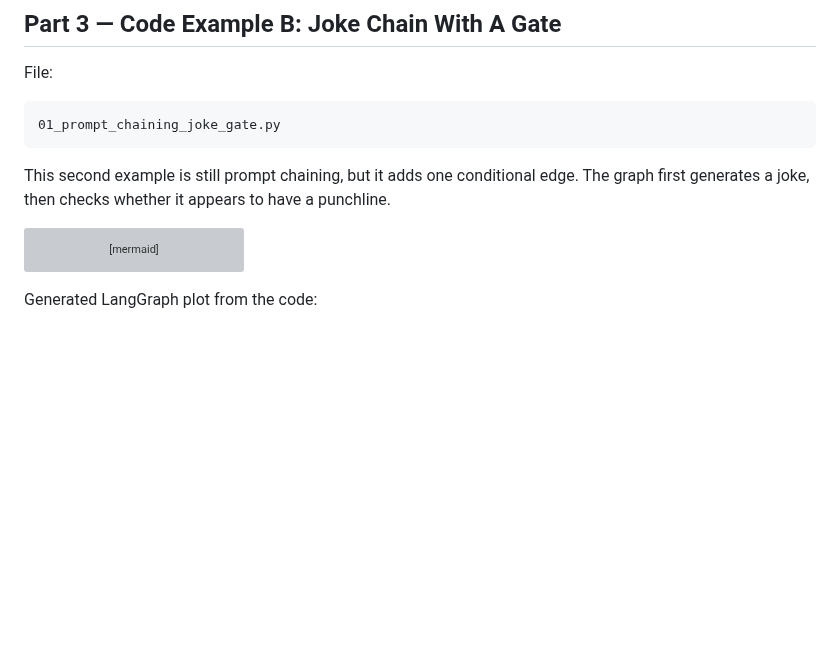
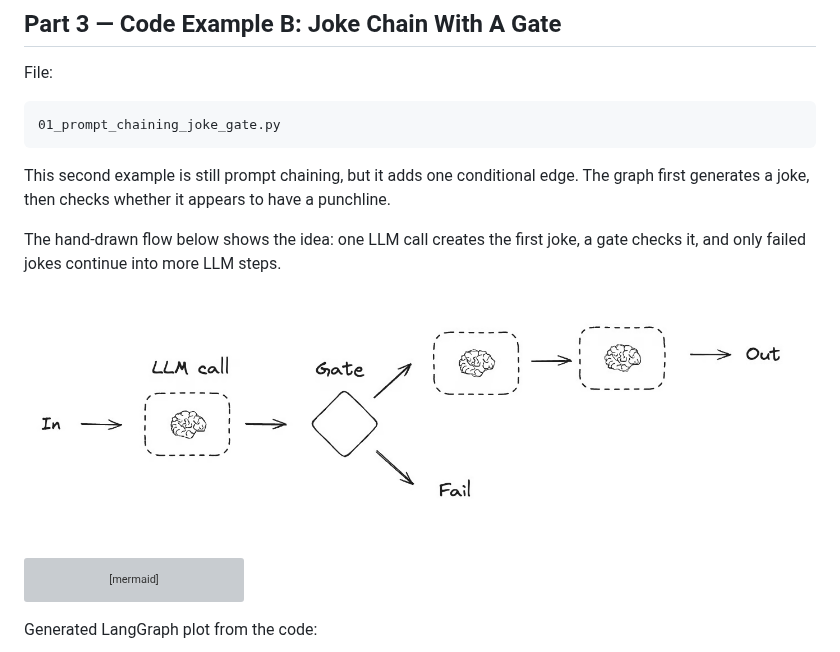
Before and after one commit to Walid-Ahmed/langgraph-tutorials, a Markdown page: 5-Workflows/01_prompt_chaining.md, the part around the change. GitHub-like rendering; pictures changed too: 5-Workflows/figures/workflow-09-prompt-chaining-joke-gate.png (added); blank space fills up the shorter version; grey boxes are pictures that could not be loaded.

````diff
--- a/5-Workflows/01_prompt_chaining.md
+++ b/5-Workflows/01_prompt_chaining.md
@@ -143,6 +143,10 @@ File:
 
 This second example is still prompt chaining, but it adds one conditional edge. The graph first generates a joke, then checks whether it appears to have a punchline.
 
+The hand-drawn flow below shows the idea: one LLM call creates the first joke, a gate checks it, and only failed jokes continue into more LLM steps.
+
+![Prompt chaining joke gate concept](figures/workflow-09-prompt-chaining-joke-gate.png)
+
 ```mermaid
 flowchart TD
     START([START]) --> JOKE["generate_joke"]
````
Also changed, not shown: 5-Workflows/figures/README.md (+1 -0 lines).
